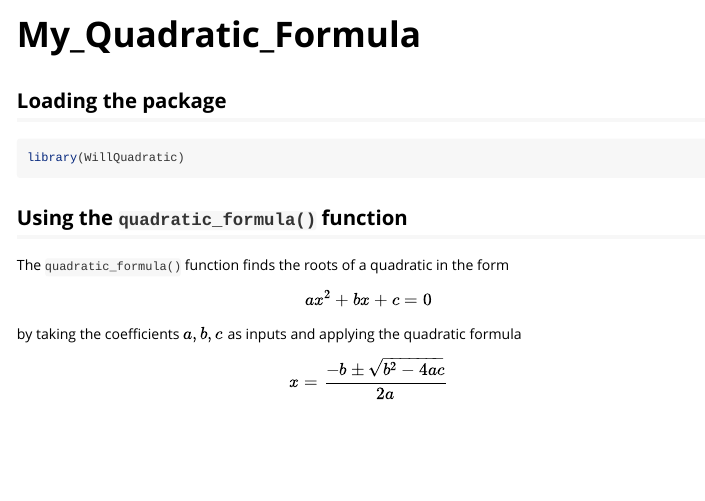
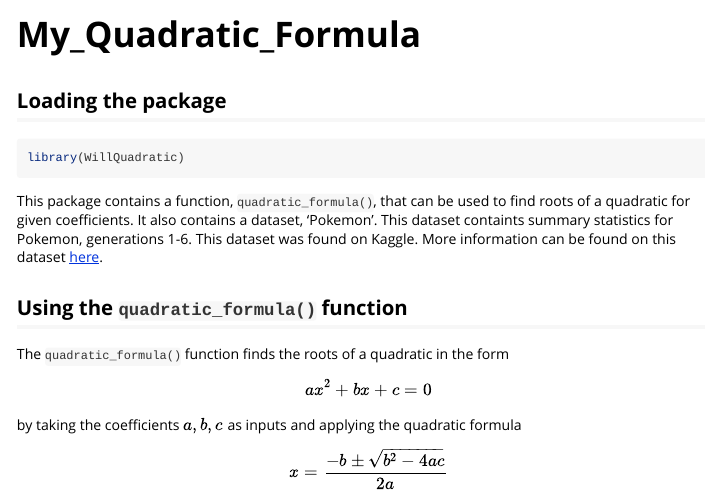
Before and after one commit to WillJordan95/WillQuadratic, an R Markdown document (vignettes/My_Quadratic_Formula.Rmd): the page in a window 1100 px wide, from its top. Rendered offline with R 4.5, knitr and Pandoc, with nearby package versions.

Commit message:
Updated Description & Vignette

````diff
--- a/vignettes/My_Quadratic_Formula.Rmd
+++ b/vignettes/My_Quadratic_Formula.Rmd
@@ -19,6 +19,9 @@ knitr::opts_chunk$set(
 ```{r setup}
 library(WillQuadratic)
 ```
+
+This package contains a function, `quadratic_formula()`, that can be used to find roots of a quadratic for given coefficients.  It also contains a dataset, 'Pokemon'.  This dataset containts summary statistics for Pokemon, generations 1-6.  This dataset was found on Kaggle.  More information can be found on this dataset [here](https://www.kaggle.com/abcsds/pokemon).
+
 
 ## Using the `quadratic_formula()` function
 
````
Also changed, not shown: 1 other file.
